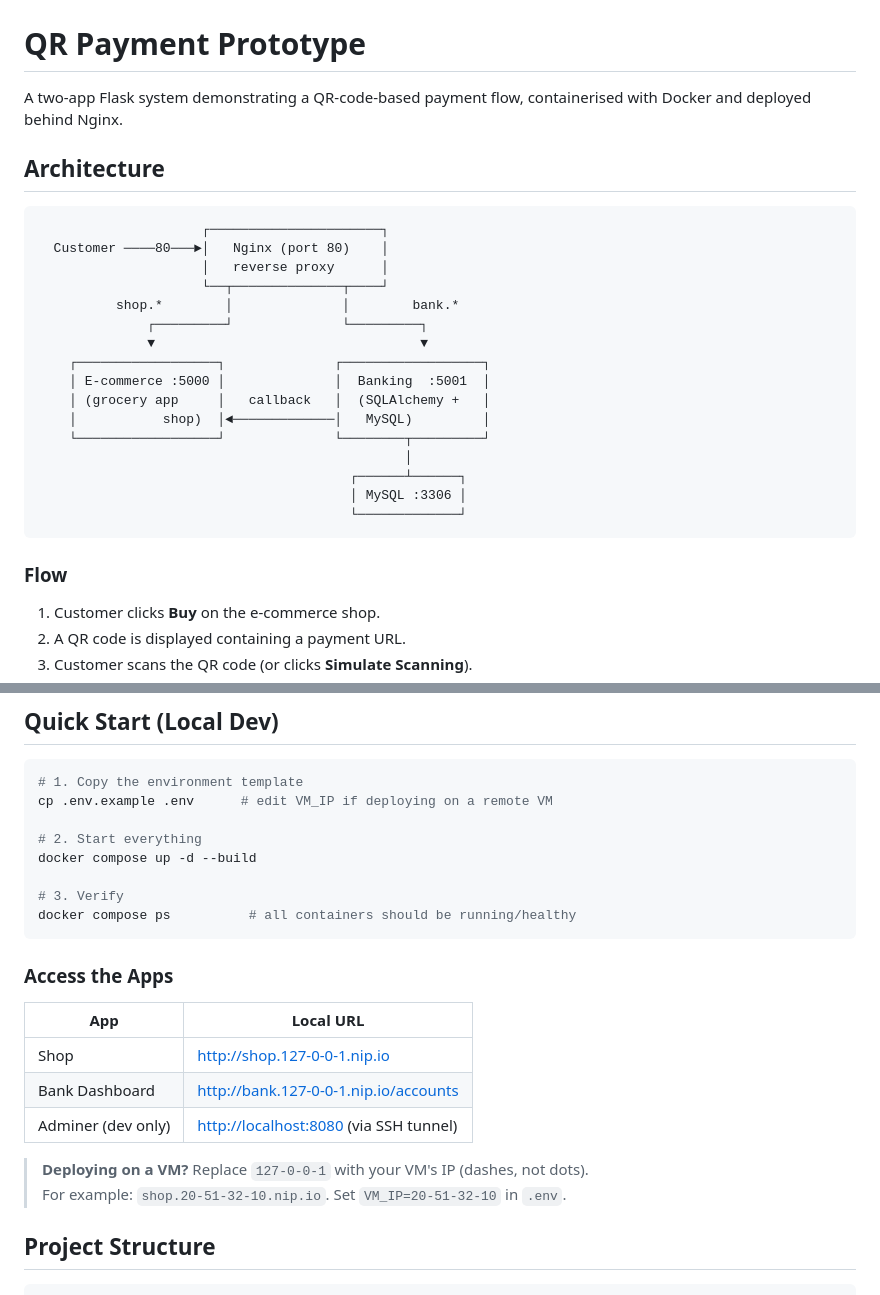
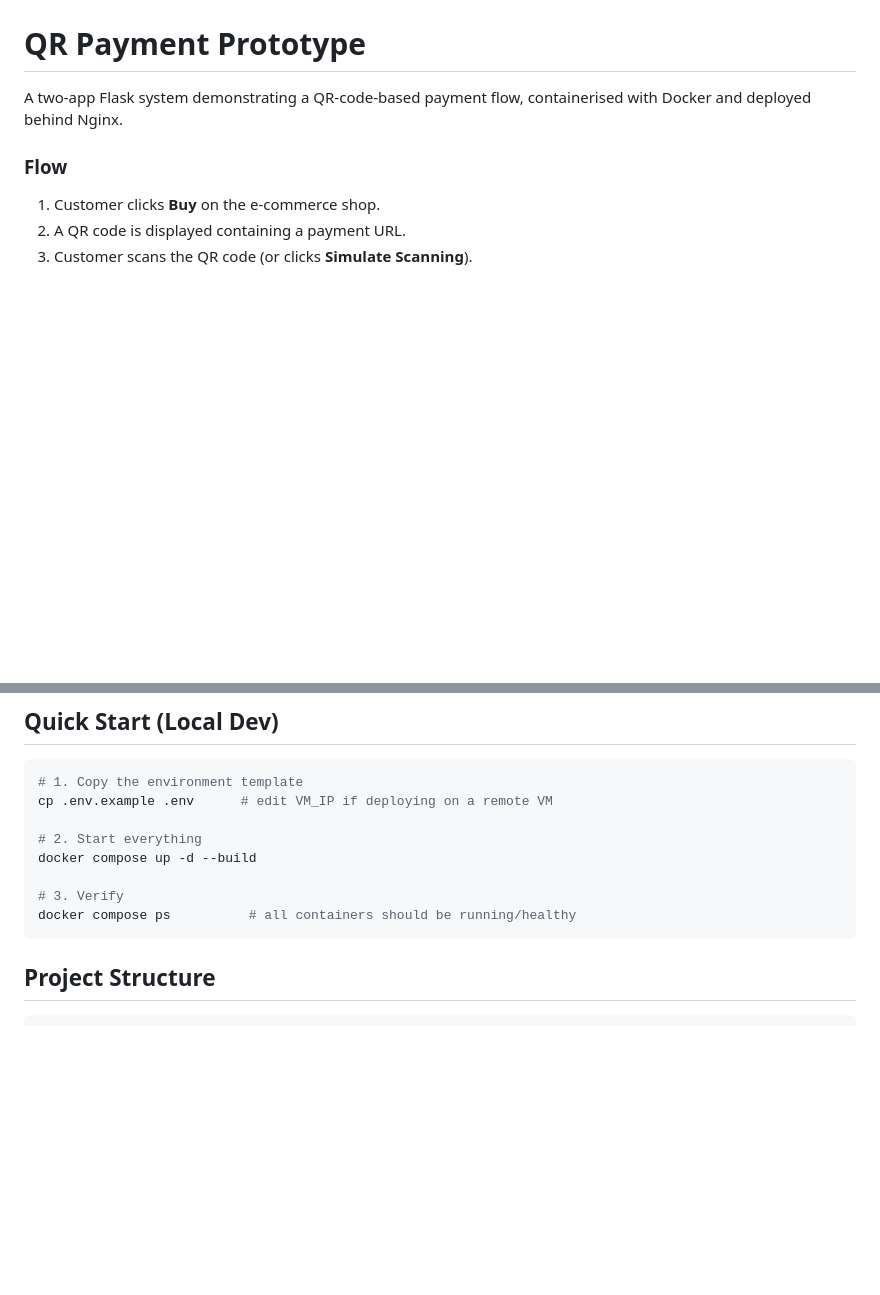
Before and after one commit to jmbilbao25/Banking-App, a Markdown page: README.md, 2 parts joined by grey strips. Rendered like a GitHub page; blank space fills up the shorter version.

````diff
--- a/README.md
+++ b/README.md
@@ -2,26 +2,6 @@
 
 A two-app Flask system demonstrating a QR-code-based payment flow, containerised with Docker and deployed behind Nginx.
 
-## Architecture
-
-```
-                     ┌──────────────────────┐
-  Customer ────80───►│   Nginx (port 80)    │
-                     │   reverse proxy      │
-                     └──┬──────────────┬────┘
-          shop.*        │              │        bank.*
-              ┌─────────┘              └─────────┐
-              ▼                                  ▼
-    ┌──────────────────┐              ┌──────────────────┐
-    │ E-commerce :5000 │              │  Banking  :5001  │
-    │ (grocery app     │   callback   │  (SQLAlchemy +   │
-    │           shop)  │◄─────────────│   MySQL)         │
-    └──────────────────┘              └────────┬─────────┘
-                                               │
-                                        ┌──────┴──────┐
-                                        │ MySQL :3306 │
-                                        └─────────────┘
-```
 
 ### Flow
 1. Customer clicks **Buy** on the e-commerce shop.
@@ -44,16 +24,6 @@ docker compose up -d --build
 docker compose ps          # all containers should be running/healthy
 ```
 
-### Access the Apps
-
-| App | Local URL |
-|-----|-----------|
-| Shop | [http://shop.127-0-0-1.nip.io](http://shop.127-0-0-1.nip.io) |
-| Bank Dashboard | [http://bank.127-0-0-1.nip.io/accounts](http://bank.127-0-0-1.nip.io/accounts) |
-| Adminer (dev only) | [http://localhost:8080](http://localhost:8080) (via SSH tunnel) |
-
-> **Deploying on a VM?** Replace `127-0-0-1` with your VM's IP (dashes, not dots).
-> For example: `shop.20-51-32-10.nip.io`. Set `VM_IP=20-51-32-10` in `.env`.
 
 ## Project Structure
 
````
